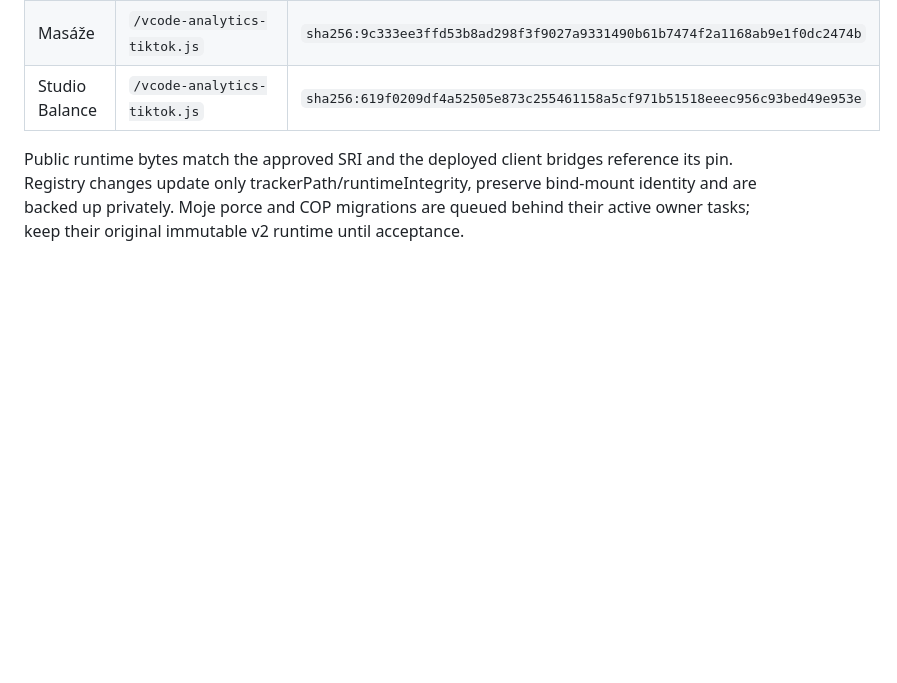
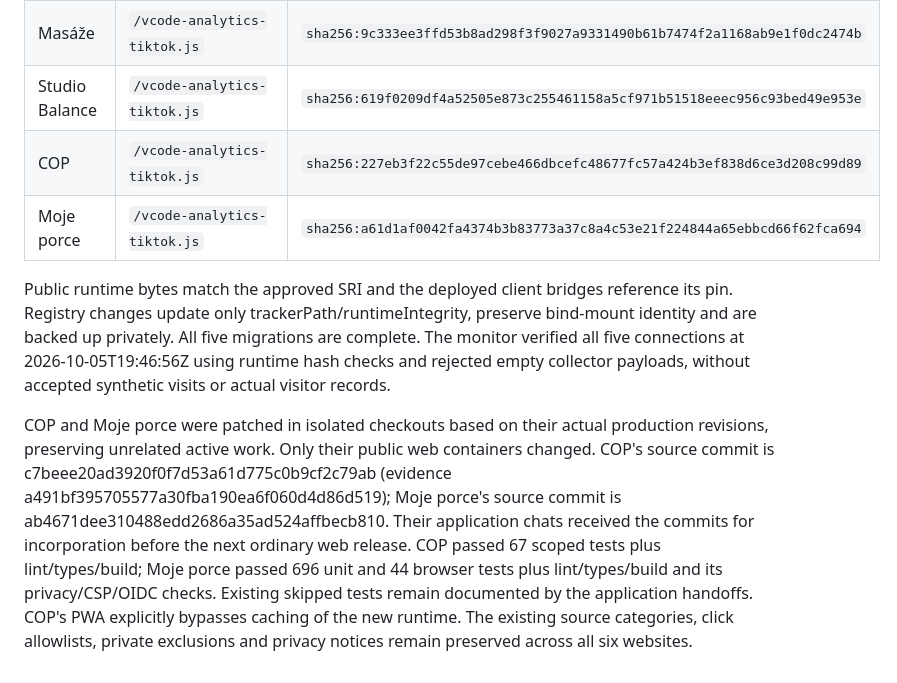
Before and after one commit to voldzi/vcode, a Markdown page: docs/analytics-expanded-metrics-integration.md, the part around the change. Rendered like a GitHub page; blank space fills up the shorter version.

Commit message:
Record completed TikTok rollout for all public websites

```diff
--- a/docs/analytics-expanded-metrics-integration.md
+++ b/docs/analytics-expanded-metrics-integration.md
@@ -60,5 +60,9 @@ Verified frontend migrations and central runtime registration:
 | Městem hrou | `/mestem-hrou/assets/vcode-analytics-tiktok-v1.js` | `sha256:97f9153b3ec2197cbbf98ef0ddee9a6f0c6a206951670977895a2739b9d44c21` |
 | Masáže | `/vcode-analytics-tiktok.js` | `sha256:9c333ee3ffd53b8ad298f3f9027a9331490b61b7474f2a1168ab9e1f0dc2474b` |
 | Studio Balance | `/vcode-analytics-tiktok.js` | `sha256:619f0209df4a52505e873c255461158a5cf971b51518eeec956c93bed49e953e` |
+| COP | `/vcode-analytics-tiktok.js` | `sha256:227eb3f22c55de97cebe466dbcefc48677fc57a424b3ef838d6ce3d208c99d89` |
+| Moje porce | `/vcode-analytics-tiktok.js` | `sha256:a61d1af0042fa4374b3b83773a37c8a4c53e21f224844a65ebbcd66f62fca694` |
 
-Public runtime bytes match the approved SRI and the deployed client bridges reference its pin. Registry changes update only trackerPath/runtimeIntegrity, preserve bind-mount identity and are backed up privately. Moje porce and COP migrations are queued behind their active owner tasks; keep their original immutable v2 runtime until acceptance.
+Public runtime bytes match the approved SRI and the deployed client bridges reference its pin. Registry changes update only trackerPath/runtimeIntegrity, preserve bind-mount identity and are backed up privately. All five migrations are complete. The monitor verified all five connections at 2026-10-05T19:46:56Z using runtime hash checks and rejected empty collector payloads, without accepted synthetic visits or actual visitor records.
+
+COP and Moje porce were patched in isolated checkouts based on their actual production revisions, preserving unrelated active work. Only their public web containers changed. COP's source commit is c7beee20ad3920f0f7d53a61d775c0b9cf2c79ab (evidence a491bf395705577a30fba190ea6f060d4d86d519); Moje porce's source commit is ab4671dee310488edd2686a35ad524affbecb810. Their application chats received the commits for incorporation before the next ordinary web release. COP passed 67 scoped tests plus lint/types/build; Moje porce passed 696 unit and 44 browser tests plus lint/types/build and its privacy/CSP/OIDC checks. Existing skipped tests remain documented by the application handoffs. COP's PWA explicitly bypasses caching of the new runtime. The existing source categories, click allowlists, private exclusions and privacy notices remain preserved across all six websites.
```
